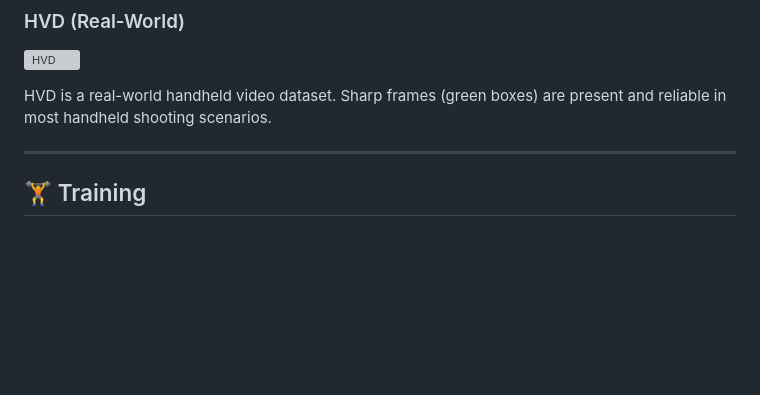
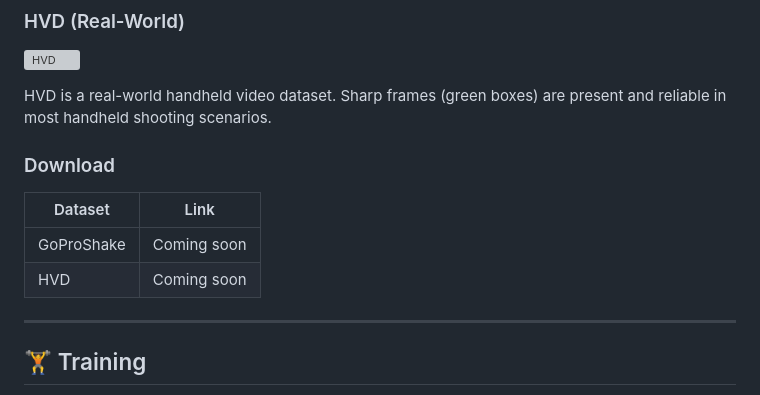
Before and after one commit to cshonglei/SelfHVD, a Markdown page: README.md, the part around the change. GitHub-like rendering; blank space fills up the shorter version; grey boxes are pictures that could not be loaded.

Commit message:
Add dataset download section

```diff
--- a/README.md
+++ b/README.md
@@ -46,6 +46,13 @@ GoProShake takes into account the OIS technology on handheld video capture, synt
 
 HVD is a real-world handheld video dataset. Sharp frames (green boxes) are present and reliable in most handheld shooting scenarios.
 
+### Download
+
+| Dataset | Link |
+|---------|------|
+| GoProShake | Coming soon |
+| HVD | Coming soon |
+
 ---
 
 ## 🏋️ Training
```
